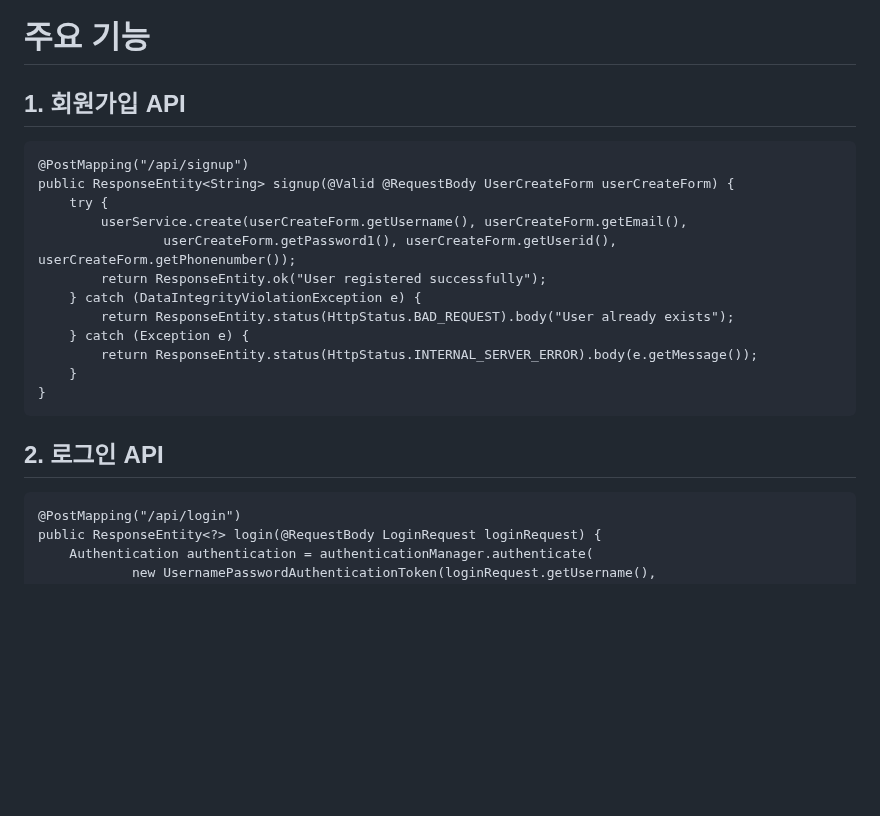
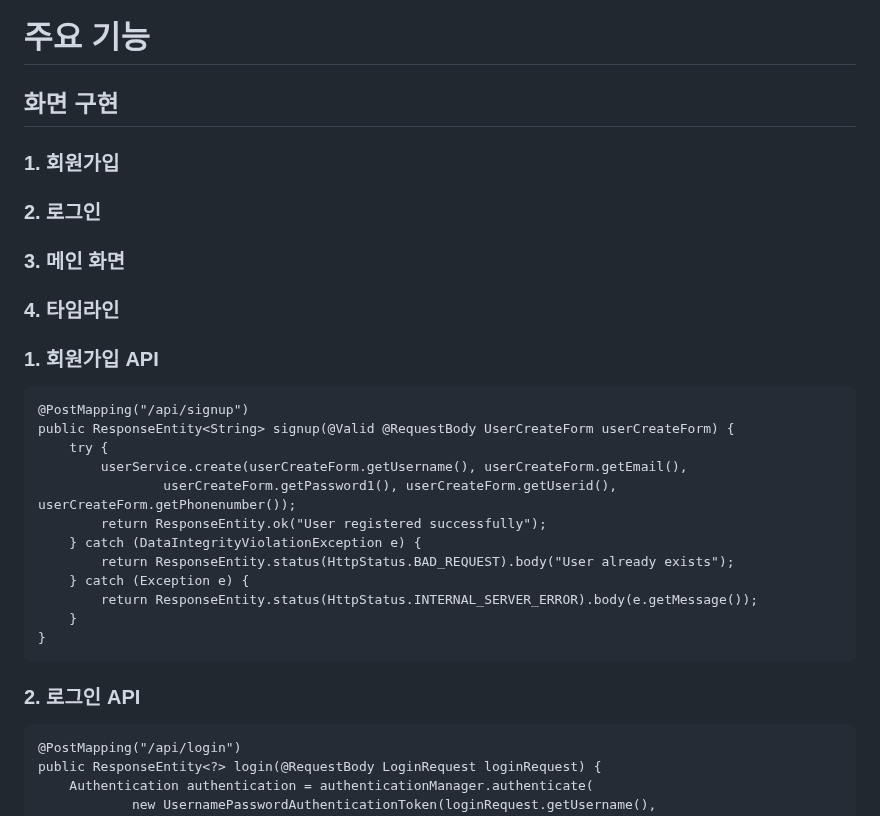
Before and after one commit to bonggyunn/Linklife_Back, a Markdown page: README.md, the part around one of its changes. Drawn GitHub-style; blank space fills up the shorter version.

```diff
--- a/README.md
+++ b/README.md
@@ -1,6 +1,17 @@
 # 주요 기능
 
-## 1. 회원가입 API
+## 화면 구현
+
+### 1. 회원가입
+
+### 2. 로그인
+
+### 3. 메인 화면
+
+### 4. 타임라인
+
+
+### 1. 회원가입 API
     @PostMapping("/api/signup")
 	public ResponseEntity<String> signup(@Valid @RequestBody UserCreateForm userCreateForm) {
 		try {
@@ -14,7 +25,7 @@
 		}
 	}
 
-## 2. 로그인 API
+### 2. 로그인 API
     @PostMapping("/api/login")
 	public ResponseEntity<?> login(@RequestBody LoginRequest loginRequest) {
 		Authentication authentication = authenticationManager.authenticate(
```
Also changed, not shown: other parts of README.md (+2 -2 lines).
